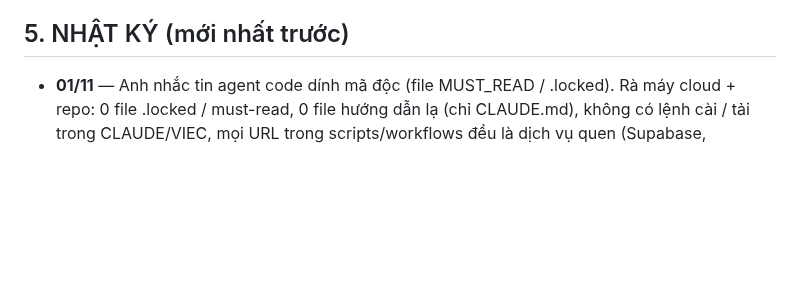
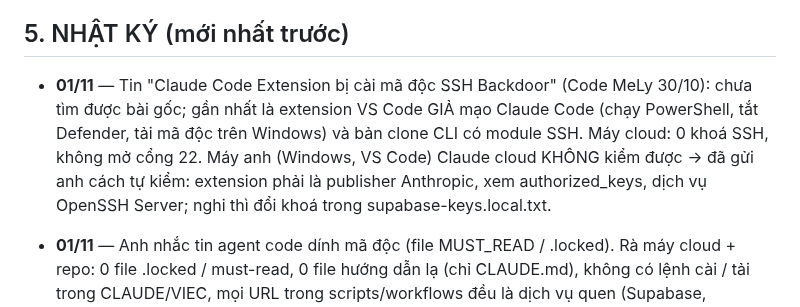
Before and after one commit to hh-vibecode/mkt-sale-app, a Markdown page: VIEC.md, the part around the change. Rendered like a GitHub page; blank space fills up the shorter version.

Commit message:
VIEC.md: ra tin extension Claude Code gia SSH backdoor, may cloud sach
Monsieur Claude

Co-Authored-By: Claude Opus 5.5 <noreply@anthropic.com>
Claude-Session: https://claude.ai/code/session_01FmNvfpZyGHhrBj4uQkmDSi

```diff
--- a/VIEC.md
+++ b/VIEC.md
@@ -139,6 +139,8 @@
 - `scripts/check-pagination.js` — chạy trong CI của workflow Pancake; đọc bảng phải dùng limit/offset, dùng header Range là fail.
 
 ## 5. NHẬT KÝ (mới nhất trước)
+
+- **01/11** — Tin "Claude Code Extension bị cài mã độc SSH Backdoor" (Code MeLy 30/10): chưa tìm được bài gốc; gần nhất là extension VS Code GIẢ mạo Claude Code (chạy PowerShell, tắt Defender, tải mã độc trên Windows) và bản clone CLI có module SSH. Máy cloud: 0 khoá SSH, không mở cổng 22. Máy anh (Windows, VS Code) Claude cloud KHÔNG kiểm được -> đã gửi anh cách tự kiểm: extension phải là publisher Anthropic, xem authorized_keys, dịch vụ OpenSSH Server; nghi thì đổi khoá trong supabase-keys.local.txt.
 
 - **01/11** — Anh nhắc tin agent code dính mã độc (file MUST_READ / .locked). Rà máy cloud + repo: 0 file .locked / must-read, 0 file hướng dẫn lạ (chỉ CLAUDE.md), không có lệnh cài / tải trong CLAUDE/VIEC, mọi URL trong scripts/workflows đều là dịch vụ quen (Supabase, Pancake, KiotViet, Facebook, Google), thư viện ngoài duy nhất `sharp@0.33.5` (ghim bản) trong nen-anh.yml; 2 lần sửa workflow 30/10 bình thường. Thêm luật "Chống file hướng dẫn độc" vào CLAUDE.md. CHƯA rà được máy anh (thư mục Downloads…) — phiên trên máy nên tự rà.
 
```
